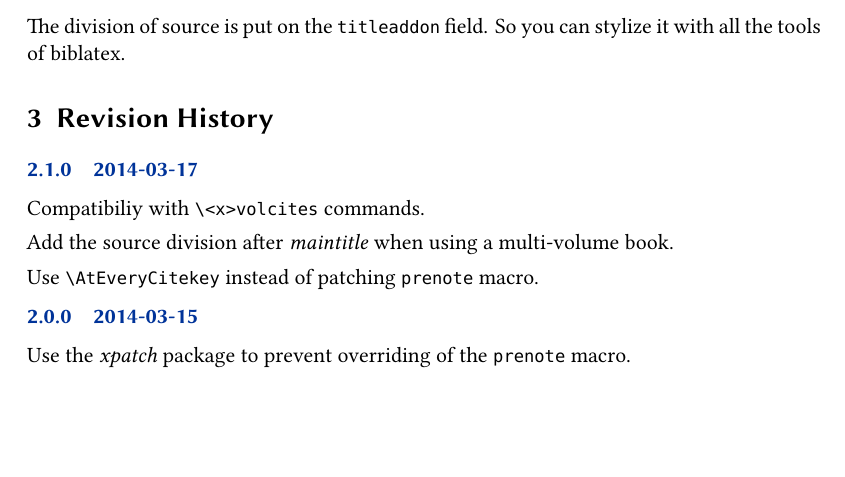
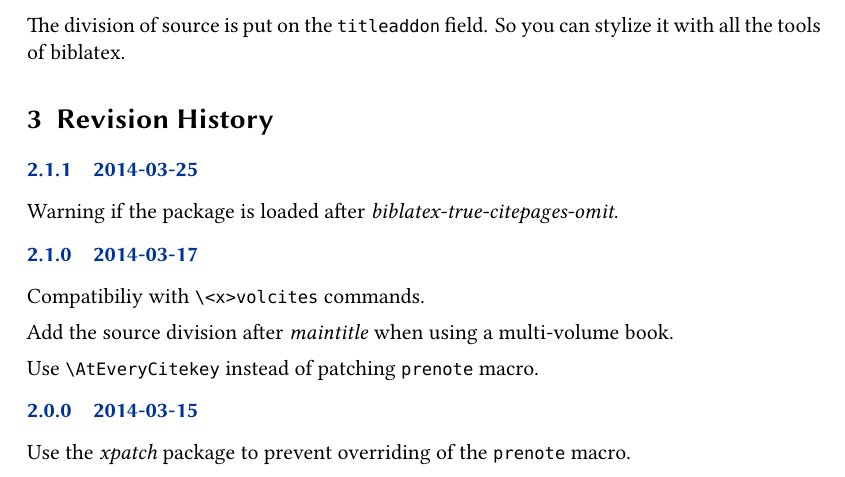
Before and after one commit to maieul/biblatex-source-division, a LaTeX document (biblatex-source-division.tex): part of page 3 of 3 before the commit and part of page 3 of 4 after it, cut so that both start at the same text, the shorter picture padded with empty space. Compiled offline with XeLaTeX.

Commit message:
oubli de changelog

```diff
--- a/biblatex-source-division.tex
+++ b/biblatex-source-division.tex
@@ -96,6 +96,10 @@ The division of source is put on the \bibfield{titleaddon} field. So you can sty
 \section{Revision History}
 \begin{changelog}
 
+\begin{release}{2.1.1}{2014-03-25}
+\item Warning if the package is loaded after \emph{bibla­tex-true-citepages-omit}.
+\end{release}
+
 \begin{release}{2.1.0}{2014-03-17}
 \item Compatibiliy with \cs{<x>volcites} commands.
 \item Add the source division after \emph{maintitle} when using a multi-volume book.
```
